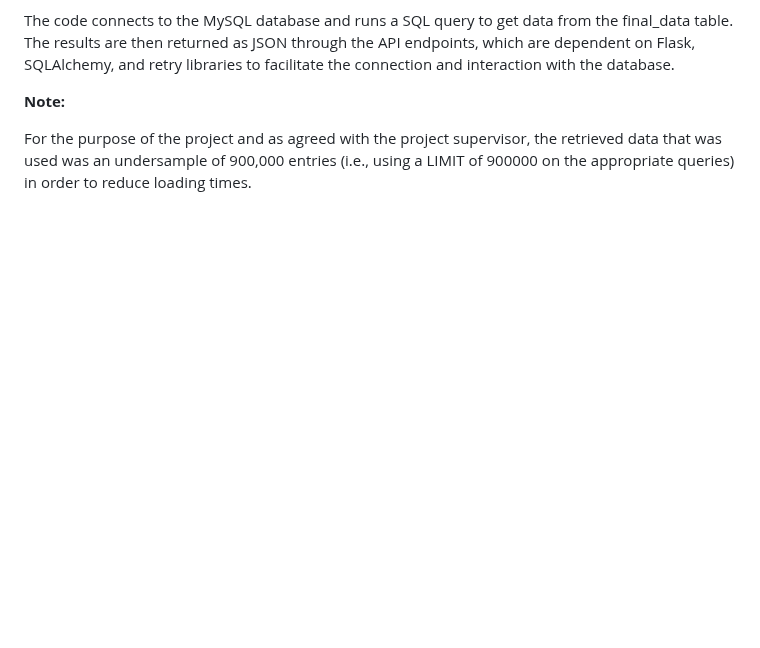
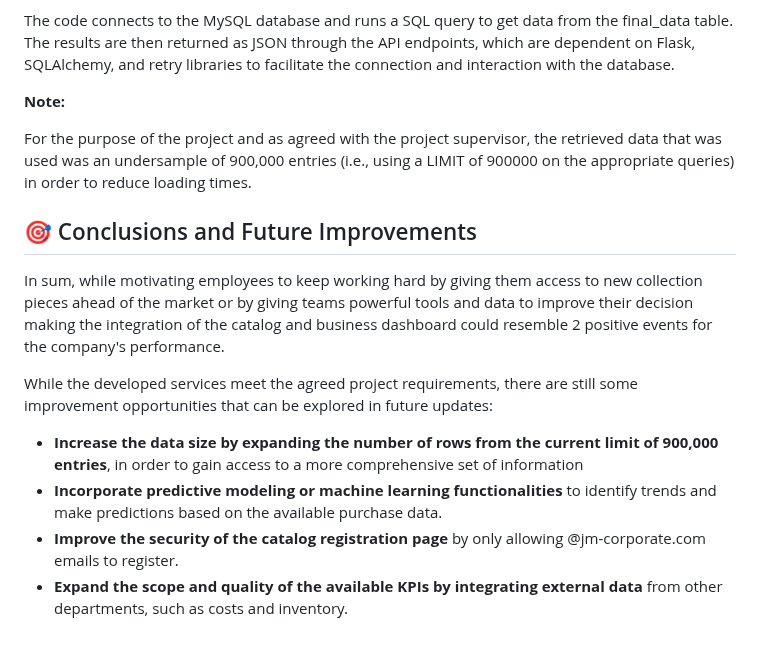
Before and after one commit to joaoaapinho/J-M-Corporate-Catalog-and-Business-Dashboard, a Markdown page: README.md, the part around the change. GitHub-like rendering; blank space fills up the shorter version.

Commit message:
final readme text commit

```diff
--- a/README.md
+++ b/README.md
@@ -131,3 +131,14 @@ The code connects to the MySQL database and runs a SQL query to get data from th
 **Note:**
 
 For the purpose of the project and as agreed with the project supervisor, the retrieved data that was used was an undersample of 900,000 entries (i.e., using a LIMIT of 900000 on the appropriate queries) in order to reduce loading times.
+
+<h2> 🎯 Conclusions and Future Improvements </h2>
+
+In sum, while motivating employees to keep working hard by giving them access to new collection pieces ahead of the market or by giving teams powerful tools and data to improve their decision making the integration of the catalog and business dashboard could resemble 2 positive events for the company's performance.
+
+While the developed services meet the agreed project requirements, there are still some improvement opportunities that can be explored in future updates:
+
+- **Increase the data size by expanding the number of rows from the current limit of 900,000 entries**, in order to gain access to a more comprehensive set of information
+- **Incorporate predictive modeling or machine learning functionalities** to identify trends and make predictions based on the available purchase data.
+- **Improve the security of the catalog registration page** by only allowing @jm-corporate.com emails to register.
+- **Expand the scope and quality of the available KPIs by integrating external data** from other departments, such as costs and inventory.
```
